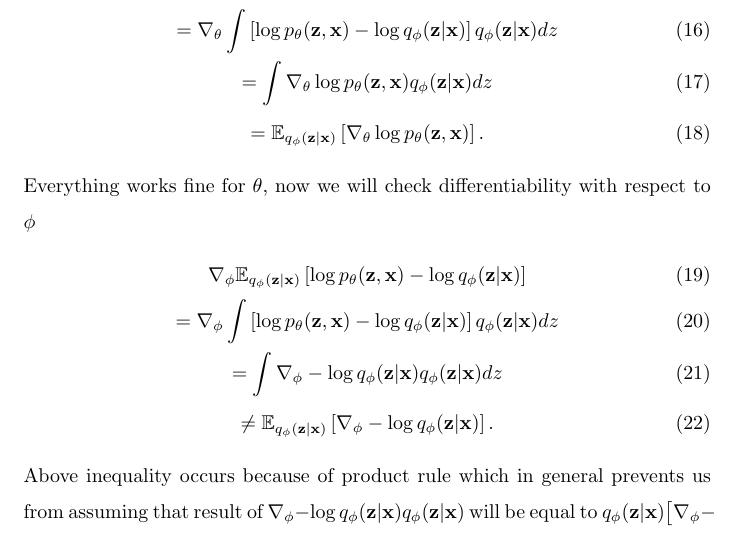
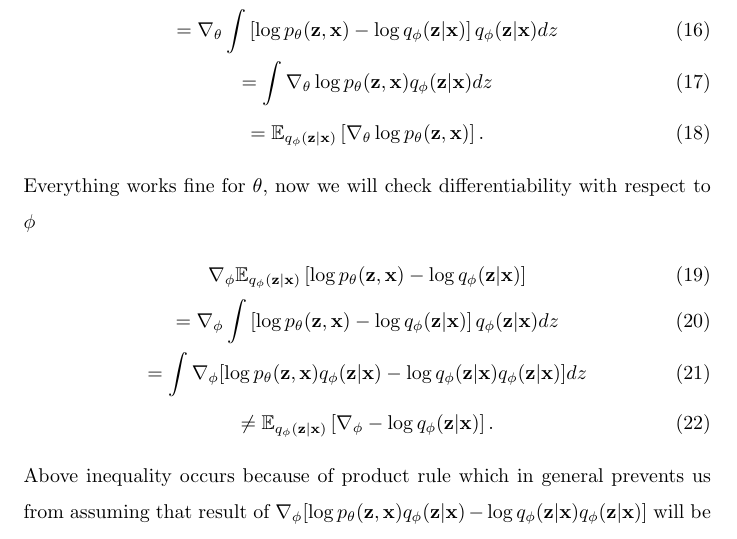
Before and after one commit to PiPower/GenerativeModels, a LaTeX paper (publication/main.tex): part of page 13 of 76, cut so that both start at the same text. Compiled offline with pdfLaTeX.

Commit message:
fixed equation

```diff
--- a/publication/main.tex
+++ b/publication/main.tex
@@ -207,11 +207,11 @@ Everything works fine for $\theta$, now we will check differentiability with res
     \nabla_{\phi} \mathbb{E}_{q_{\phi }(\textbf{z}|\textbf{x})}
     \left[ \log p_{\theta }(\textbf{z}, \textbf{x})  - \log q_{\phi }(\textbf{z}|\textbf{x}) \right] \\
     = \nabla_{\phi} \int \left[ \log p_{\theta }(\textbf{z}, \textbf{x})  - \log q_{\phi }(\textbf{z}|\textbf{x}) \right]  q_{\phi }(\textbf{z}|\textbf{x}) dz \\
-    =\int \nabla_{\phi} -\log q_{\phi }(\textbf{z}|\textbf{x})  q_{\phi }(\textbf{z}|\textbf{x}) dz \\
+    =\int \nabla_{\phi}[ \log p_{\theta }(\textbf{z}, \textbf{x})q_{\phi }(\textbf{z}|\textbf{x})  -\log q_{\phi }(\textbf{z}|\textbf{x})  q_{\phi }(\textbf{z}|\textbf{x})] dz \\
      \neq  \mathbb{E}_{q_{\phi }(\textbf{z}|\textbf{x})}
      \left[ \nabla_{\phi} -\log q_{\phi }(\textbf{z}|\textbf{x}) \right].
 \end{gather}
-Above inequality occurs because of product rule which in general prevents us from assuming that result of $\nabla_{\phi} -\log q_{\phi }(\textbf{z}|\textbf{x})  q_{\phi }(\textbf{z}|\textbf{x})$ will be equal to  $q_{\phi }(\textbf{z}|\textbf{x}) \big[ \nabla_{\phi} -\log q_{\phi }(\textbf{z}|\textbf{x}) \big] $. This result prevents us from using stochastic gradient descent which means we cannot train neural network. The solution to this problem is reparametrization trick.
+Above inequality occurs because of product rule which in general prevents us from assuming that result of $\nabla_{\phi}[ \log p_{\theta }(\textbf{z}, \textbf{x})q_{\phi }(\textbf{z}|\textbf{x})  -\log q_{\phi }(\textbf{z}|\textbf{x})  q_{\phi }(\textbf{z}|\textbf{x})]$ will be equal to  $q_{\phi }(\textbf{z}|\textbf{x}) \big[ \nabla_{\phi} -\log q_{\phi }(\textbf{z}|\textbf{x}) \big] $. This result prevents us from using stochastic gradient descent which means we cannot train neural network. The solution to this problem is reparametrization trick.
 \subsection{Reparametrization trick}
 Suppose $\textbf{z} \sim q_{\phi }(\textbf{z}|\textbf{x})$ is continuous random vector that can be expressed as
 \begin{equation} \label{eq:z_form}
```
